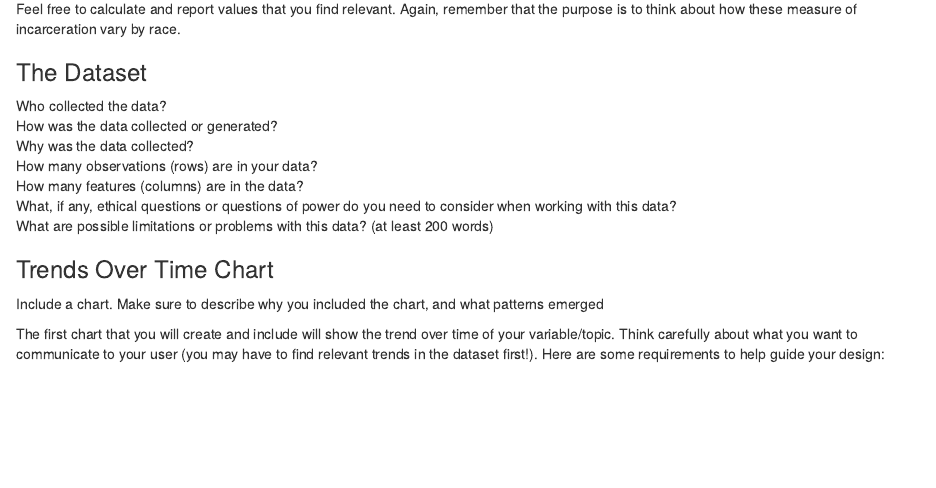
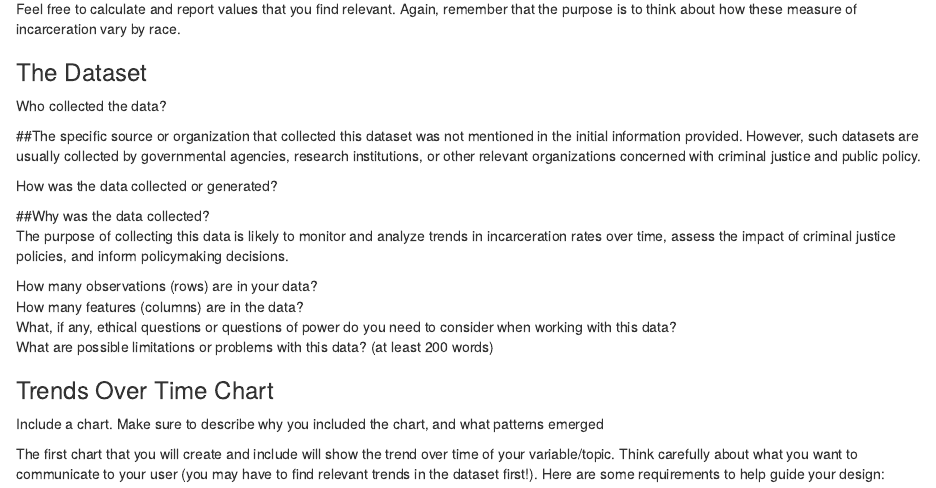
Before and after one commit to info201a-su23/assignment-04-mjaoanan, an R Markdown document (index.Rmd): the page in a window 1100 px wide, from 500 px down. Rendered offline with R 4.5, knitr and Pandoc, with nearby package versions; some code elsewhere in the file could not run offline.

Commit message:
Update index.Rmd
a

```diff
--- a/index.Rmd
+++ b/index.Rmd
@@ -34,8 +34,14 @@ Feel free to calculate and report values that you find relevant. Again, remember
 ### The Dataset
 
 Who collected the data?\
+
+##The specific source or organization that collected this dataset was not mentioned in the initial information provided. However, such datasets are usually collected by governmental agencies, research institutions, or other relevant organizations concerned with criminal justice and public policy.
+
 How was the data collected or generated?\
-Why was the data collected?\
+
+##Why was the data collected?\
+The purpose of collecting this data is likely to monitor and analyze trends in incarceration rates over time, assess the impact of criminal justice policies, and inform policymaking decisions.
+
 How many observations (rows) are in your data?\
 How many features (columns) are in the data?\
 What, if any, ethical questions or questions of power do you need to consider when working with this data?\
```
